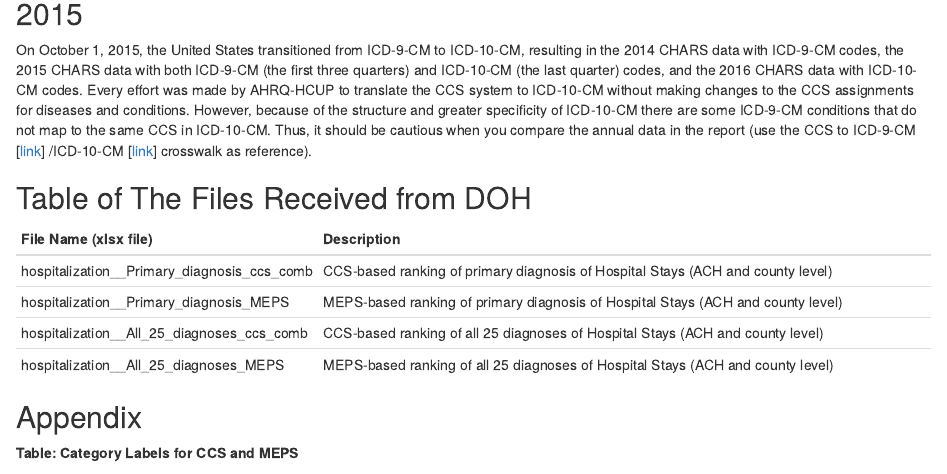
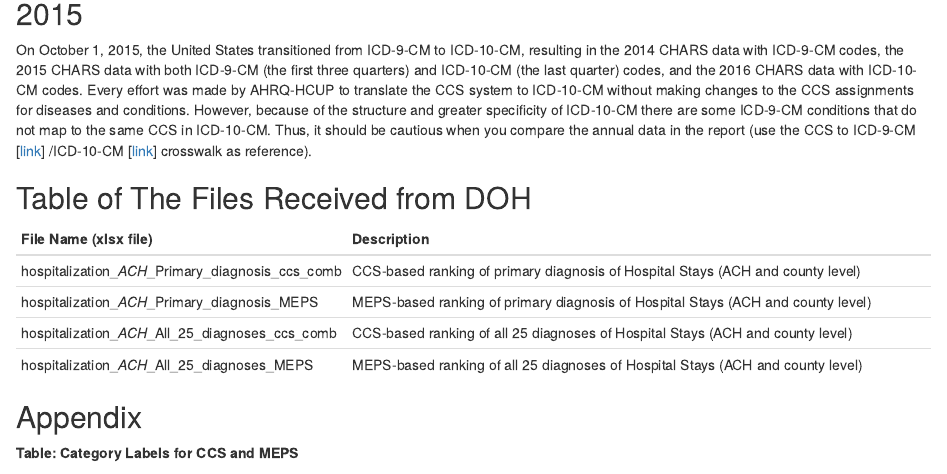
Before and after one commit to WADOHJG/CHARS, an R Markdown document (Data_notes.Rmd): the page in a window 1100 px wide, from 1050 px down. Rendered offline with R 4.5, knitr and Pandoc, with nearby package versions; drawn as R Markdown's standard HTML page in place of the format the file asks for; some code elsewhere in the file could not run offline.

Commit message:
draft v1

```diff
--- a/Data_notes.Rmd
+++ b/Data_notes.Rmd
@@ -36,12 +36,12 @@ On October 1, 2015, the United States transitioned from ICD-9-CM to ICD-10-CM, r
 
 ## Table of The Files Received from DOH
 
-| File Name (xlsx file) | Description|
-| --------------------- | ------------------------------------------------ |
-|hospitalization_<ACH name>_Primary_diagnosis_ccs_comb | CCS-based ranking of primary diagnosis of Hospital Stays (ACH and county level) |
-|hospitalization_<ACH name>_Primary_diagnosis_MEPS | MEPS-based ranking of primary diagnosis of Hospital Stays (ACH and county level) |
-|hospitalization_<ACH name>_All_25_diagnoses_ccs_comb | CCS-based ranking of all 25 diagnoses of Hospital Stays (ACH and county level) |
-|hospitalization_<ACH name>_All_25_diagnoses_MEPS | MEPS-based ranking of all 25 diagnoses of Hospital Stays (ACH and county level) |
+| File Name (xlsx file)      | Description|
+| -------------------------- | ------------------------------------------------ |
+|hospitalization_*ACH*_Primary_diagnosis_ccs_comb | CCS-based ranking of primary diagnosis of Hospital Stays (ACH and county level) |
+|hospitalization_*ACH*_Primary_diagnosis_MEPS | MEPS-based ranking of primary diagnosis of Hospital Stays (ACH and county level) |
+|hospitalization_*ACH*_All_25_diagnoses_ccs_comb | CCS-based ranking of all 25 diagnoses of Hospital Stays (ACH and county level) |
+|hospitalization_*ACH*_All_25_diagnoses_MEPS | MEPS-based ranking of all 25 diagnoses of Hospital Stays (ACH and county level) |
 
 
 ## Appendix
```
